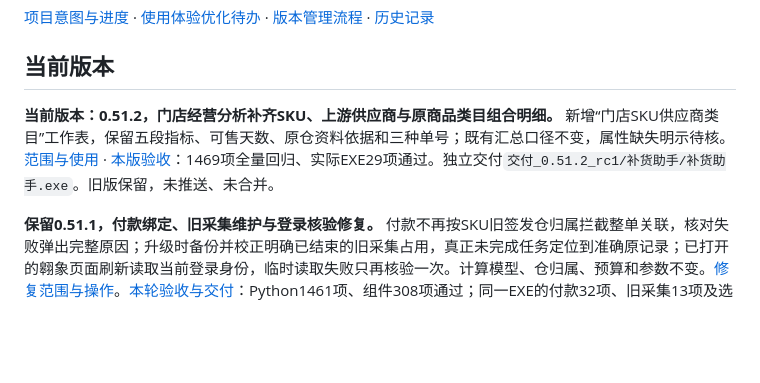
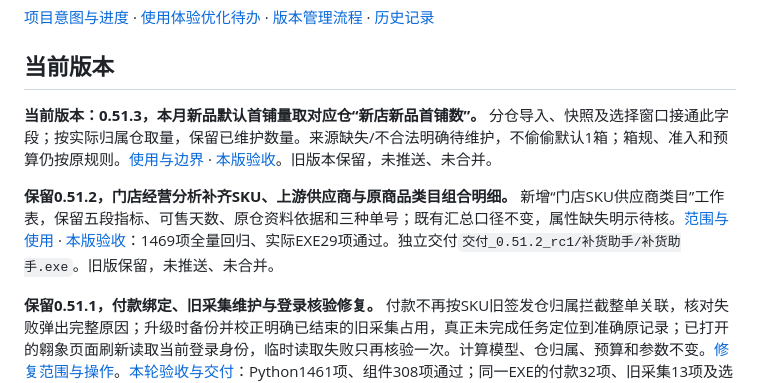
Before and after one commit to SakuraCulture/replenishment-assistant, a Markdown page: README.md, the part around the change. Rendered like a GitHub page; blank space fills up the shorter version.

```diff
--- a/README.md
+++ b/README.md
@@ -6,7 +6,9 @@
 
 ## 当前版本
 
-**当前版本：0.51.2，门店经营分析补齐SKU、上游供应商与原商品类目组合明细。** 新增“门店SKU供应商类目”工作表，保留五段指标、可售天数、原仓资料依据和三种单号；既有汇总口径不变，属性缺失明示待核。[范围与使用](docs/0.51.2经营分析组合明细补全.md) · [本版验收](releases/0.51.2/rc1/交付报告.md)：1469项全量回归、实际EXE29项通过。独立交付`交付_0.51.2_rc1/补货助手/补货助手.exe`。旧版保留，未推送、未合并。
+**当前版本：0.51.3，本月新品默认首铺量取对应仓“新店新品首铺数”。** 分仓导入、快照及选择窗口接通此字段；按实际归属仓取量，保留已维护数量。来源缺失/不合法明确待维护，不偷偷默认1箱；箱规、准入和预算仍按原规则。[使用与边界](docs/0.51.3本月新品首铺数取对应仓资料.md) · [本版验收](releases/0.51.3/rc1/交付报告.md)。旧版本保留，未推送、未合并。
+
+**保留0.51.2，门店经营分析补齐SKU、上游供应商与原商品类目组合明细。** 新增“门店SKU供应商类目”工作表，保留五段指标、可售天数、原仓资料依据和三种单号；既有汇总口径不变，属性缺失明示待核。[范围与使用](docs/0.51.2经营分析组合明细补全.md) · [本版验收](releases/0.51.2/rc1/交付报告.md)：1469项全量回归、实际EXE29项通过。独立交付`交付_0.51.2_rc1/补货助手/补货助手.exe`。旧版保留，未推送、未合并。
 
 **保留0.51.1，付款绑定、旧采集维护与登录核验修复。** 付款不再按SKU旧签发仓归属拦截整单关联，核对失败弹出完整原因；升级时备份并校正明确已结束的旧采集占用，真正未完成任务定位到准确原记录；已打开的翱象页面刷新读取当前登录身份，临时读取失败只再核验一次。计算模型、仓归属、预算和参数不变。[修复范围与操作](docs/0.51.1付款绑定与采集登录修复.md)。[本轮验收与交付](releases/0.51.1/rc1/交付报告.md)：Python1461项、组件308项通过；同一EXE的付款32项、旧采集13项及选店重导6项通过。独立入口`交付_0.51.1_rc1/补货助手/补货助手.exe`。仅隔离验证，旧版保留，未推送、未合并。
 
```
Also changed, not shown: docs/0.51.3本月新品首铺数取对应仓资料.md (added, +33 -0 lines), docs/manual/guide.md (+10 -1 lines), docs/manual/images/first-fill-warehouse-0513.png (added), 13 other files.
